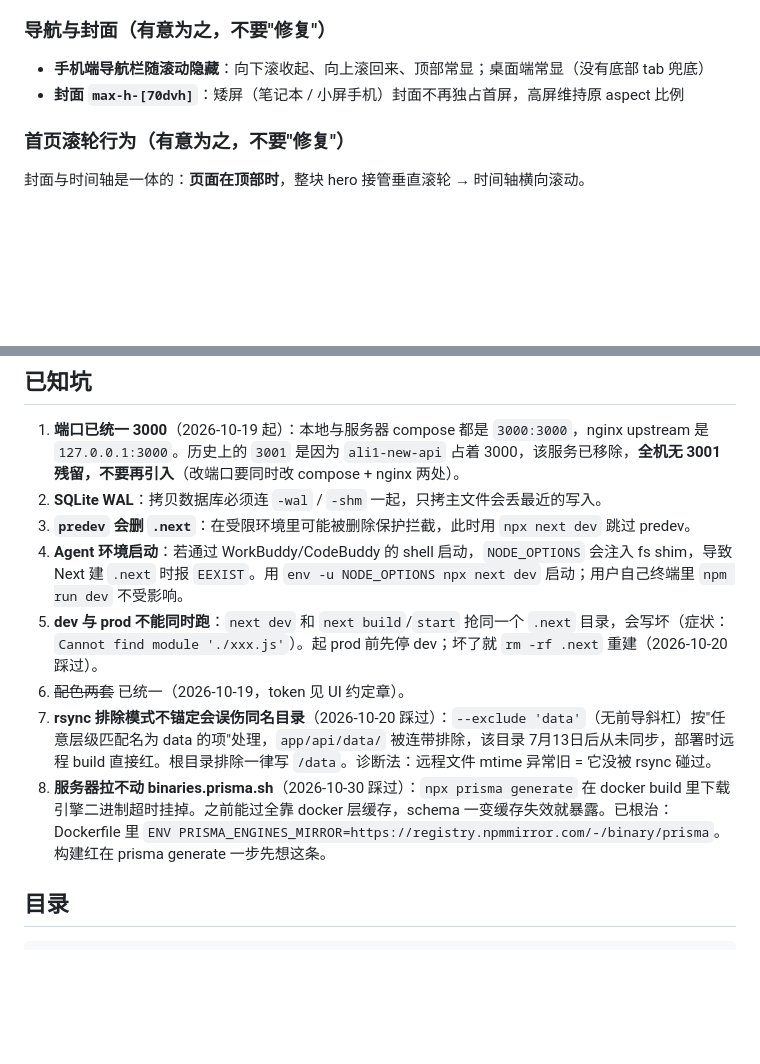
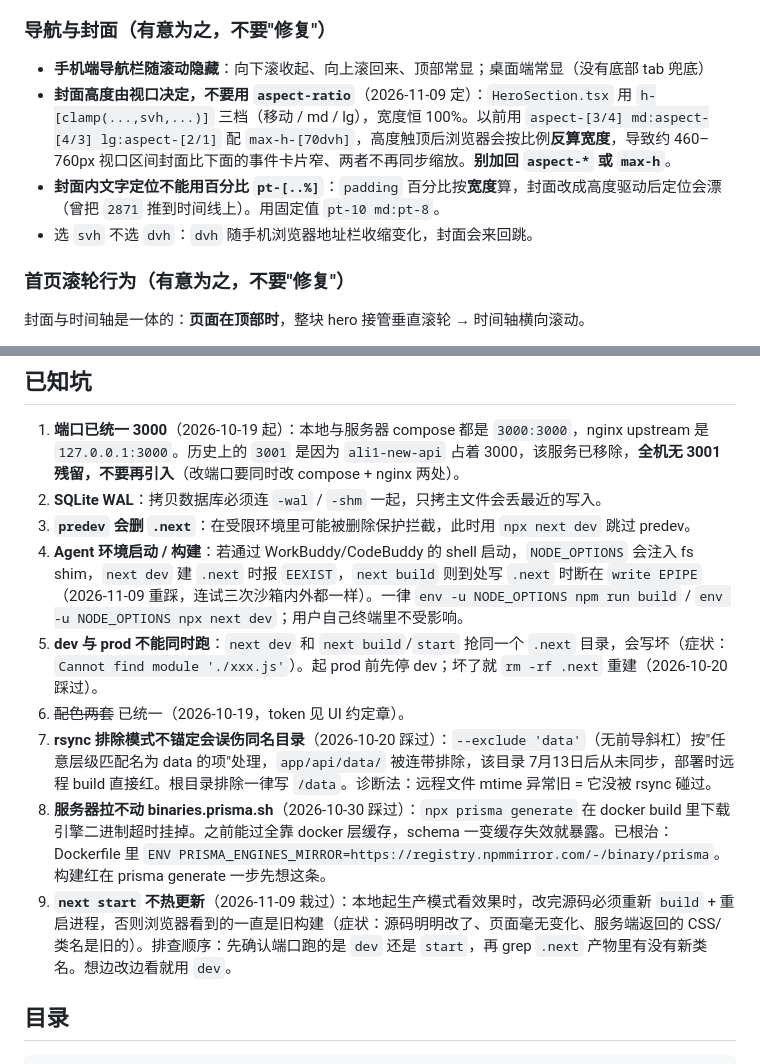
Before and after one commit to FeliixFeng/LoveMemory, a Markdown page: AGENTS.md, 2 parts joined by grey strips. Rendered like a GitHub page; blank space fills up the shorter version.

```diff
--- a/AGENTS.md
+++ b/AGENTS.md
@@ -270,7 +270,9 @@ token 通过 `@theme inline` 暴露成 Tailwind 工具类，直接当普通类
 ### 导航与封面（有意为之，不要"修复"）
 
 - **手机端导航栏随滚动隐藏**：向下滚收起、向上滚回来、顶部常显；桌面端常显（没有底部 tab 兜底）
-- **封面 `max-h-[70dvh]`**：矮屏（笔记本 / 小屏手机）封面不再独占首屏，高屏维持原 aspect 比例
+- **封面高度由视口决定，不要用 `aspect-ratio`**（2026-11-09 定）：`HeroSection.tsx` 用 `h-[clamp(...,svh,...)]` 三档（移动 / md / lg），宽度恒 100%。以前用 `aspect-[3/4] md:aspect-[4/3] lg:aspect-[2/1]` 配 `max-h-[70dvh]`，高度触顶后浏览器会按比例**反算宽度**，导致约 460–760px 视口区间封面比下面的事件卡片窄、两者不再同步缩放。**别加回 `aspect-*` 或 `max-h`**。
+- **封面内文字定位不能用百分比 `pt-[..%]`**：`padding` 百分比按**宽度**算，封面改成高度驱动后定位会漂（曾把 `2871` 推到时间线上）。用固定值 `pt-10 md:pt-8`。
+- 选 `svh` 不选 `dvh`：`dvh` 随手机浏览器地址栏收缩变化，封面会来回跳。
 
 ### 首页滚轮行为（有意为之，不要"修复"）
 
@@ -292,11 +294,12 @@ token 通过 `@theme inline` 暴露成 Tailwind 工具类，直接当普通类
 1. **端口已统一 3000**（2026-10-19 起）：本地与服务器 compose 都是 `3000:3000`，nginx upstream 是 `127.0.0.1:3000`。历史上的 `3001` 是因为 `ali1-new-api` 占着 3000，该服务已移除，**全机无 3001 残留，不要再引入**（改端口要同时改 compose + nginx 两处）。
 2. **SQLite WAL**：拷贝数据库必须连 `-wal` / `-shm` 一起，只拷主文件会丢最近的写入。
 3. **`predev` 会删 `.next`**：在受限环境里可能被删除保护拦截，此时用 `npx next dev` 跳过 predev。
-4. **Agent 环境启动**：若通过 WorkBuddy/CodeBuddy 的 shell 启动，`NODE_OPTIONS` 会注入 fs shim，导致 Next 建 `.next` 时报 `EEXIST`。用 `env -u NODE_OPTIONS npx next dev` 启动；用户自己终端里 `npm run dev` 不受影响。
+4. **Agent 环境启动 / 构建**：若通过 WorkBuddy/CodeBuddy 的 shell 启动，`NODE_OPTIONS` 会注入 fs shim，`next dev` 建 `.next` 时报 `EEXIST`，`next build` 则到处写 `.next` 时断在 `write EPIPE`（2026-11-09 重踩，连试三次沙箱内外都一样）。一律 `env -u NODE_OPTIONS npm run build` / `env -u NODE_OPTIONS npx next dev`；用户自己终端里不受影响。
 5. **dev 与 prod 不能同时跑**：`next dev` 和 `next build`/`start` 抢同一个 `.next` 目录，会写坏（症状：`Cannot find module './xxx.js'`）。起 prod 前先停 dev；坏了就 `rm -rf .next` 重建（2026-10-20 踩过）。
 6. ~~配色两套~~ 已统一（2026-10-19，token 见 UI 约定章）。
 7. **rsync 排除模式不锚定会误伤同名目录**（2026-10-20 踩过）：`--exclude 'data'`（无前导斜杠）按"任意层级匹配名为 data 的项"处理，`app/api/data/` 被连带排除，该目录 7月13日后从未同步，部署时远程 build 直接红。根目录排除一律写 `/data`。诊断法：远程文件 mtime 异常旧 = 它没被 rsync 碰过。
 8. **服务器拉不动 binaries.prisma.sh**（2026-10-30 踩过）：`npx prisma generate` 在 docker build 里下载引擎二进制超时挂掉。之前能过全靠 docker 层缓存，schema 一变缓存失效就暴露。已根治：Dockerfile 里 `ENV PRISMA_ENGINES_MIRROR=https://registry.npmmirror.com/-/binary/prisma`。构建红在 prisma generate 一步先想这条。
+9. **`next start` 不热更新**（2026-11-09 栽过）：本地起生产模式看效果时，改完源码必须重新 `build` + 重启进程，否则浏览器看到的一直是旧构建（症状：源码明明改了、页面毫无变化、服务端返回的 CSS/类名是旧的）。排查顺序：先确认端口跑的是 `dev` 还是 `start`，再 grep `.next` 产物里有没有新类名。想边改边看就用 `dev`。
 
 ## 目录
 
```
Also changed, not shown: other parts of AGENTS.md (+1 -1 lines), README.md (+2 -2 lines), docs/DESIGN-NOTES.md (+60 -1 lines), docs/screenshots/album-mobile.jpg, docs/screenshots/footprint-mobile.jpg, docs/screenshots/home-desktop.jpg, docs/screenshots/home-mobile.jpg, docs/screenshots/wishes-mobile.jpg.
